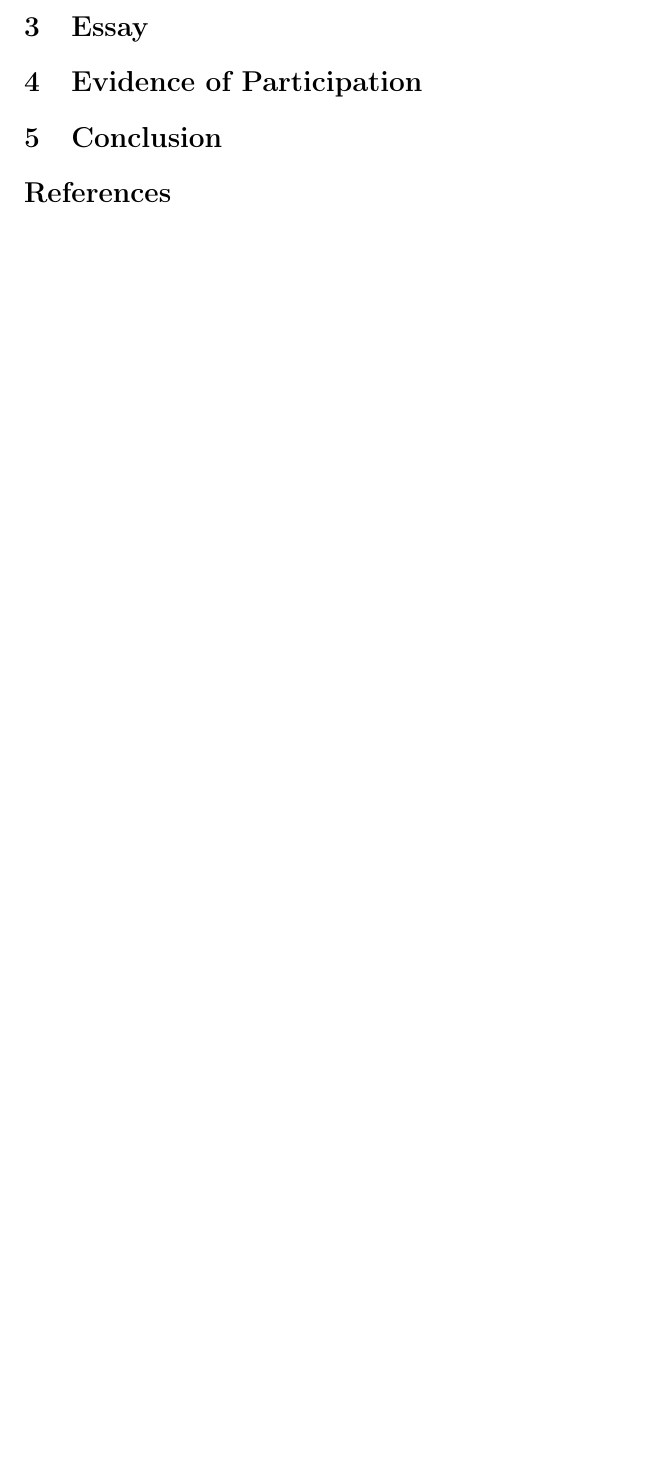
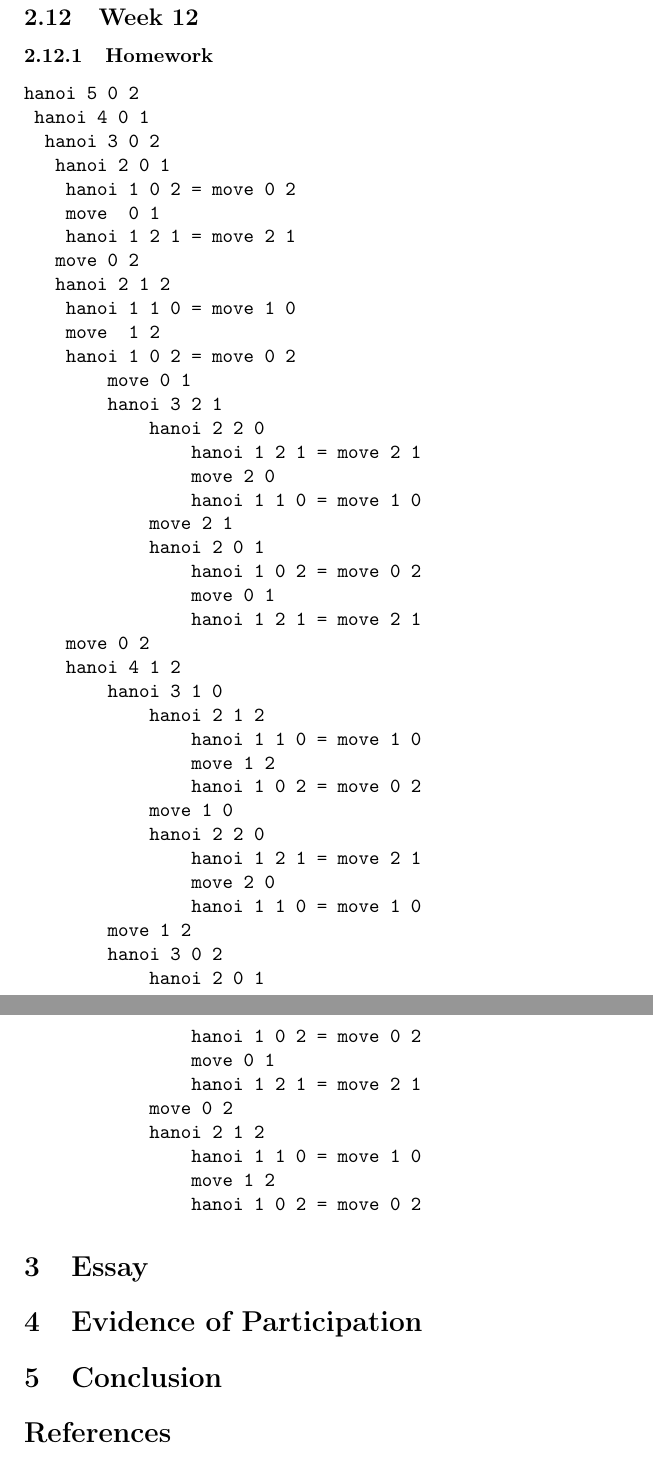
Before and after one commit to annibrown/CPSC-354, a LaTeX paper (report.tex): part of page 11 of 11 before the commit and two parts of pages 11 and 12 of 12 after it, the two joined at a grey line, cut at the place of the change, the shorter picture padded with empty space. Compiled offline with pdfLaTeX.

Commit message:
added hw12

```diff
--- a/report.tex
+++ b/report.tex
@@ -551,6 +551,59 @@ LEVEL 12: example (B C : Prop) (h : ¬(B → C)) : ¬¬B := by
 exact λ nb => h (λ b => False.elim (nb b))
 \end{verbatim}
 
+\subsection{Week 12}
+
+\subsubsection{Homework}
+
+\begin{verbatim}
+hanoi 5 0 2
+	hanoi 4 0 1
+		hanoi 3 0 2
+			hanoi 2 0 1
+				hanoi 1 0 2 = move 0 2
+				move  0 1
+				hanoi 1 2 1 = move 2 1
+			move 0 2
+			hanoi 2 1 2
+				hanoi 1 1 0 = move 1 0
+				move  1 2
+				hanoi 1 0 2 = move 0 2
+        move 0 1
+        hanoi 3 2 1
+            hanoi 2 2 0
+                hanoi 1 2 1 = move 2 1
+                move 2 0
+                hanoi 1 1 0 = move 1 0
+            move 2 1
+            hanoi 2 0 1
+                hanoi 1 0 2 = move 0 2
+                move 0 1
+                hanoi 1 2 1 = move 2 1
+    move 0 2
+    hanoi 4 1 2
+        hanoi 3 1 0
+            hanoi 2 1 2
+                hanoi 1 1 0 = move 1 0
+                move 1 2
+                hanoi 1 0 2 = move 0 2
+            move 1 0
+            hanoi 2 2 0
+                hanoi 1 2 1 = move 2 1
+                move 2 0
+                hanoi 1 1 0 = move 1 0
+        move 1 2
+        hanoi 3 0 2
+            hanoi 2 0 1
+                hanoi 1 0 2 = move 0 2
+                move 0 1
+                hanoi 1 2 1 = move 2 1
+            move 0 2
+            hanoi 2 1 2
+                hanoi 1 1 0 = move 1 0
+                move 1 2
+                hanoi 1 0 2 = move 0 2
+\end{verbatim}
+
 \section{Essay}
 
 \section{Evidence of Participation}
```
